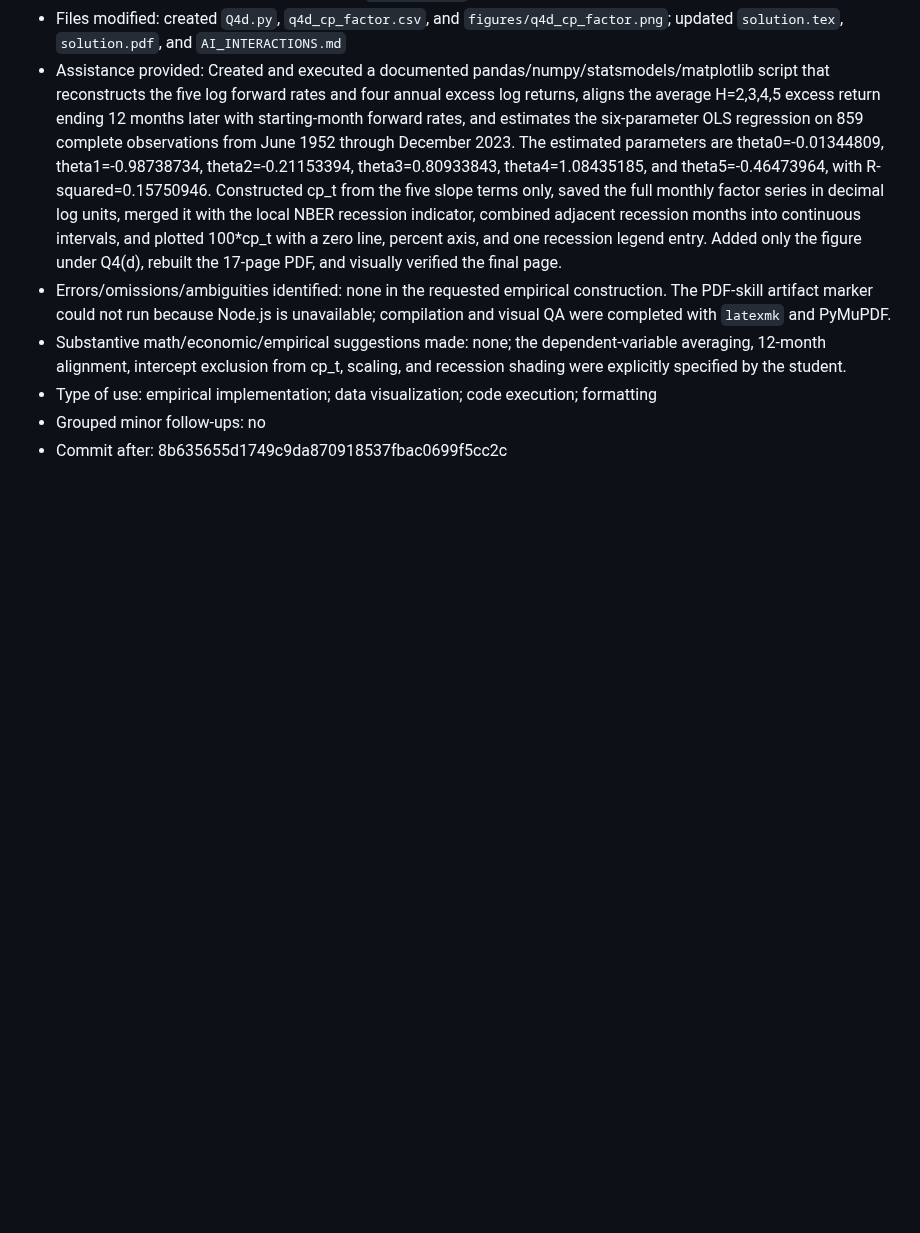
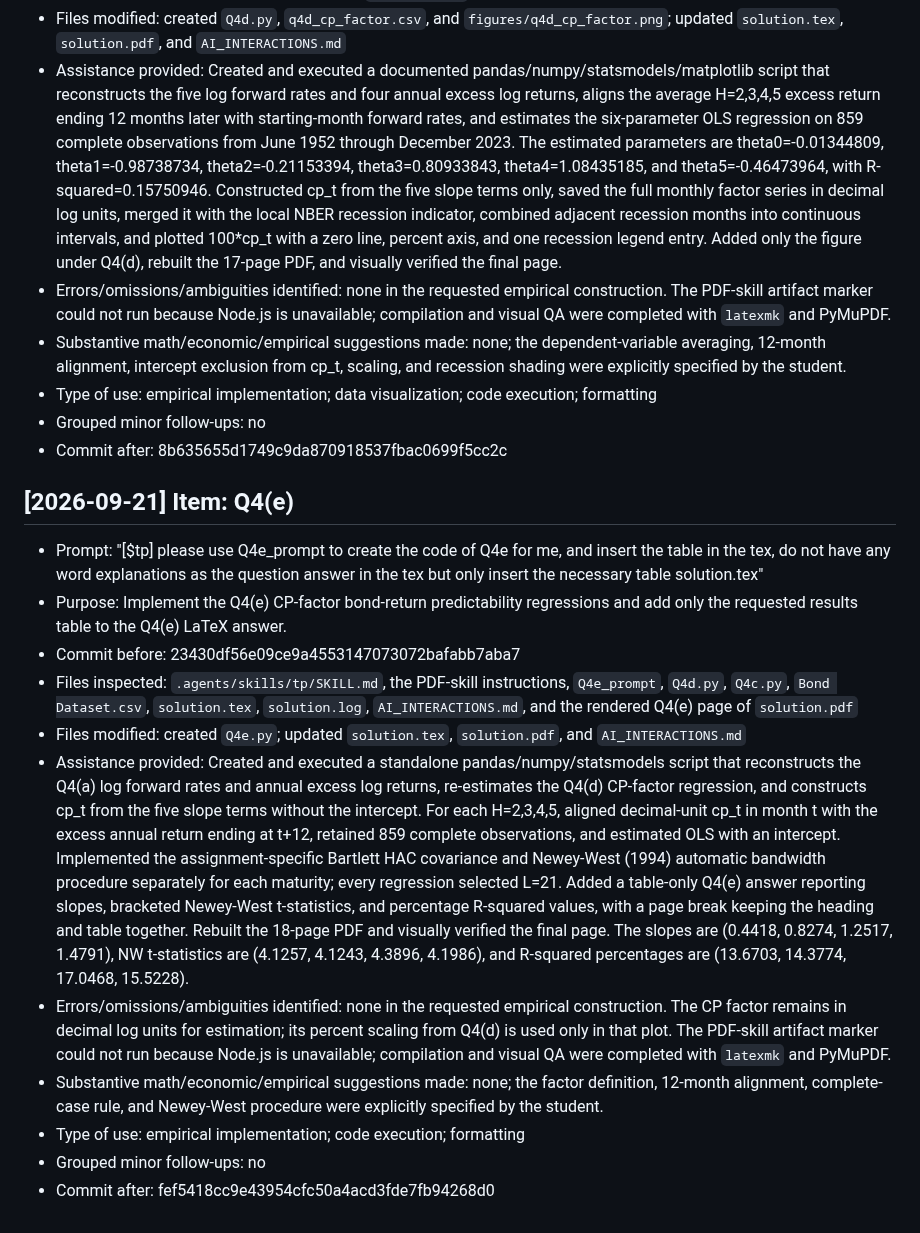
Before and after one commit to lesley2023/AssetPricing8200_Pset1, a Markdown page: AI_INTERACTIONS.md, the part around the change. Rendered like a GitHub page; blank space fills up the shorter version.

Commit message:
TP: log Q4e assistance

```diff
--- a/AI_INTERACTIONS.md
+++ b/AI_INTERACTIONS.md
@@ -387,3 +387,17 @@ Each entry follows this template:
 - Type of use: empirical implementation; data visualization; code execution; formatting
 - Grouped minor follow-ups: no
 - Commit after: 8b635655d1749c9da870918537fbac0699f5cc2c
+
+## [2026-09-21] Item: Q4(e)
+
+- Prompt: "[$tp] please use Q4e_prompt to create the code of Q4e for me, and insert the table in the tex, do not have any word explanations as the question answer in the tex but only insert the necessary table solution.tex"
+- Purpose: Implement the Q4(e) CP-factor bond-return predictability regressions and add only the requested results table to the Q4(e) LaTeX answer.
+- Commit before: 23430df56e09ce9a4553147073072bafabb7aba7
+- Files inspected: `.agents/skills/tp/SKILL.md`, the PDF-skill instructions, `Q4e_prompt`, `Q4d.py`, `Q4c.py`, `Bond Dataset.csv`, `solution.tex`, `solution.log`, `AI_INTERACTIONS.md`, and the rendered Q4(e) page of `solution.pdf`
+- Files modified: created `Q4e.py`; updated `solution.tex`, `solution.pdf`, and `AI_INTERACTIONS.md`
+- Assistance provided: Created and executed a standalone pandas/numpy/statsmodels script that reconstructs the Q4(a) log forward rates and annual excess log returns, re-estimates the Q4(d) CP-factor regression, and constructs cp_t from the five slope terms without the intercept. For each H=2,3,4,5, aligned decimal-unit cp_t in month t with the excess annual return ending at t+12, retained 859 complete observations, and estimated OLS with an intercept. Implemented the assignment-specific Bartlett HAC covariance and Newey-West (1994) automatic bandwidth procedure separately for each maturity; every regression selected L=21. Added a table-only Q4(e) answer reporting slopes, bracketed Newey-West t-statistics, and percentage R-squared values, with a page break keeping the heading and table together. Rebuilt the 18-page PDF and visually verified the final page. The slopes are (0.4418, 0.8274, 1.2517, 1.4791), NW t-statistics are (4.1257, 4.1243, 4.3896, 4.1986), and R-squared percentages are (13.6703, 14.3774, 17.0468, 15.5228).
+- Errors/omissions/ambiguities identified: none in the requested empirical construction. The CP factor remains in decimal log units for estimation; its percent scaling from Q4(d) is used only in that plot. The PDF-skill artifact marker could not run because Node.js is unavailable; compilation and visual QA were completed with `latexmk` and PyMuPDF.
+- Substantive math/economic/empirical suggestions made: none; the factor definition, 12-month alignment, complete-case rule, and Newey-West procedure were explicitly specified by the student.
+- Type of use: empirical implementation; code execution; formatting
+- Grouped minor follow-ups: no
+- Commit after: fef5418cc9e43954cfc50a4acd3fde7fb94268d0
```
